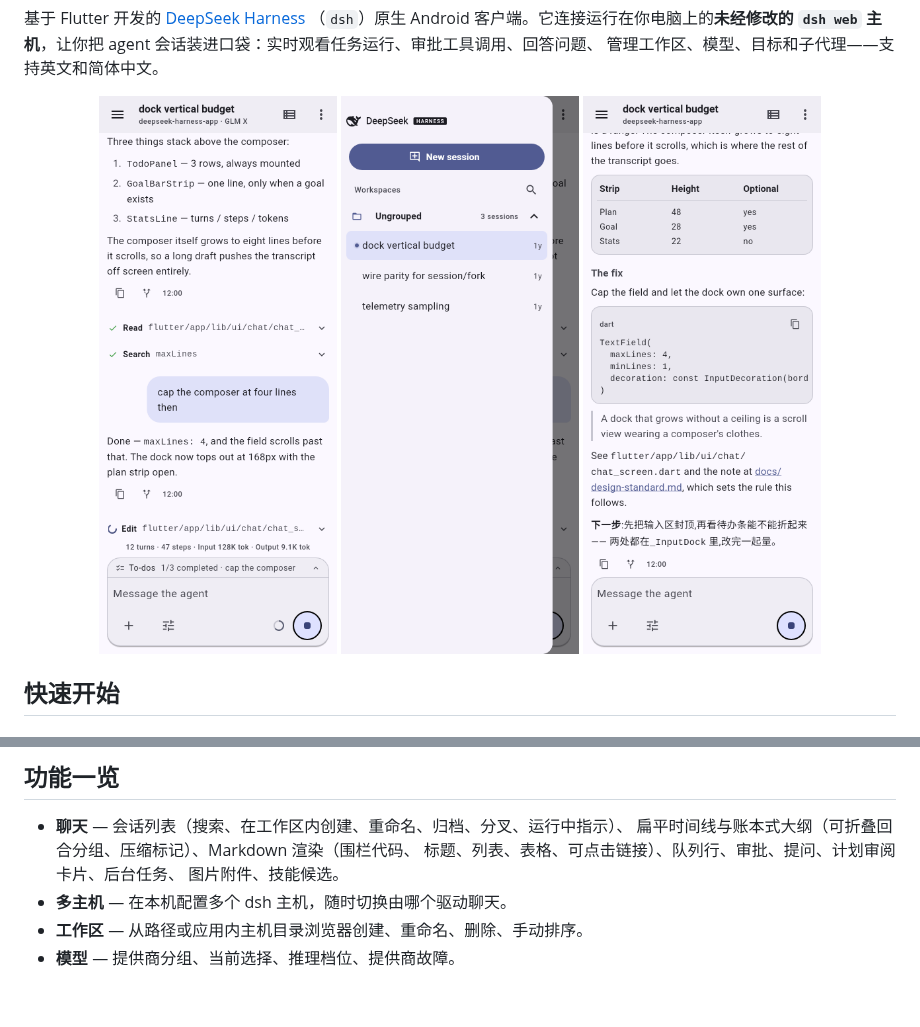
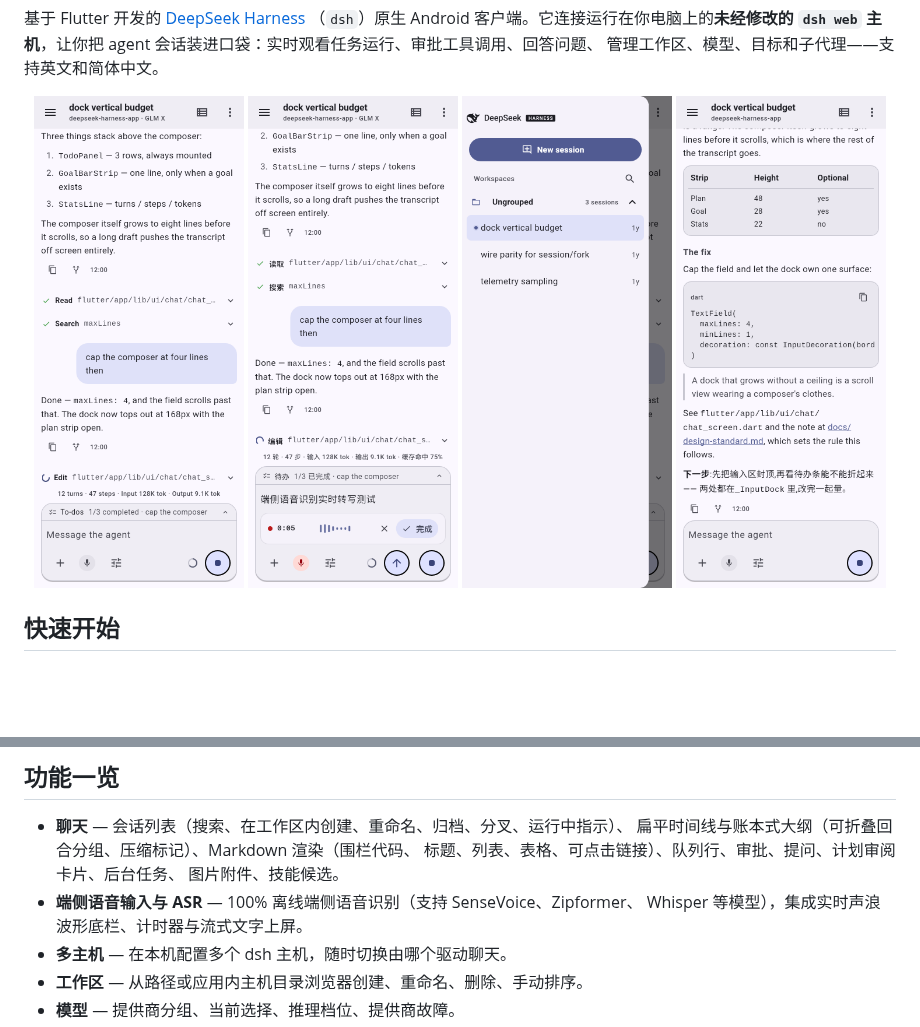
Before and after one commit to ChanceFlow/deepseek-harness-app, a Markdown page: README.zh.md, 2 parts joined by grey strips. Drawn GitHub-style; pictures changed too: docs/screenshots/chat.png, docs/screenshots/markdown.png, docs/screenshots/voice_zh.png (added); blank space fills up the shorter version.

```diff
--- a/README.zh.md
+++ b/README.zh.md
@@ -14,9 +14,10 @@
 管理工作区、模型、目标和子代理——支持英文和简体中文。
 
 <p align="center">
-  <img src="docs/screenshots/chat.png" width="250" alt="聊天时间线">
-  <img src="docs/screenshots/sessions.png" width="250" alt="会话抽屉">
-  <img src="docs/screenshots/markdown.png" width="250" alt="Markdown 渲染">
+  <img src="docs/screenshots/chat.png" width="210" alt="聊天时间线">
+  <img src="docs/screenshots/voice_zh.png" width="210" alt="端侧语音输入">
+  <img src="docs/screenshots/sessions.png" width="210" alt="会话抽屉">
+  <img src="docs/screenshots/markdown.png" width="210" alt="Markdown 渲染">
 </p>
 
 ## 快速开始
@@ -70,6 +71,8 @@ URL 为种子，所以在你添加第二台主机（笔记本、构建机、隧
   扁平时间线与账本式大纲（可折叠回合分组、压缩标记）、Markdown 渲染（围栏代码、
   标题、列表、表格、可点击链接）、队列行、审批、提问、计划审阅卡片、后台任务、
   图片附件、技能候选。
+- **端侧语音输入与 ASR** — 100% 离线端侧语音识别（支持 SenseVoice、Zipformer、
+  Whisper 等模型），集成实时声浪波形底栏、计时器与流式文字上屏。
 - **多主机** — 在本机配置多个 dsh 主机，随时切换由哪个驱动聊天。
 - **工作区** — 从路径或应用内主机目录浏览器创建、重命名、删除、手动排序。
 - **模型** — 提供商分组、当前选择、推理档位、提供商故障。
```
Also changed, not shown: README.md (+7 -3 lines), docs/screenshots/voice.png (added), 1 other file.
